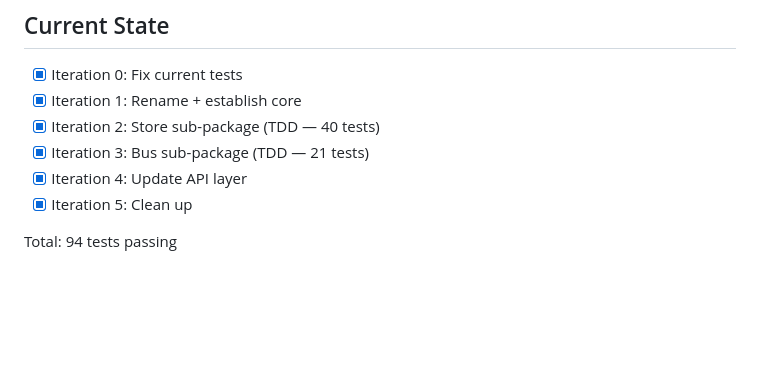
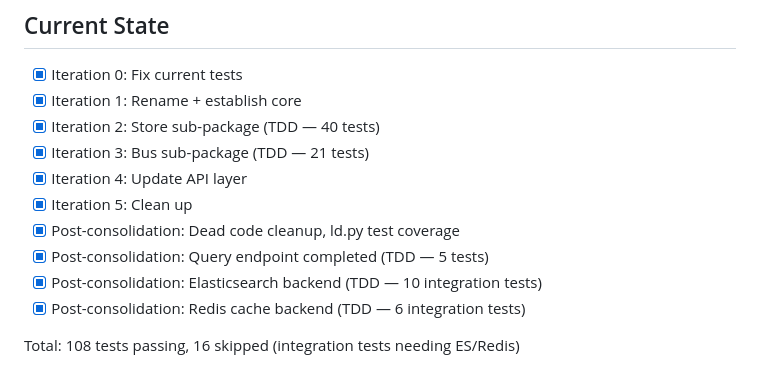
Before and after one commit to DeadWisdom/activity-serve, a Markdown page: docs/consolidate.md, the part around the change. Rendered like a GitHub page; blank space fills up the shorter version.

Commit message:
Update consolidation doc with final state

```diff
--- a/docs/consolidate.md
+++ b/docs/consolidate.md
@@ -231,5 +231,9 @@ After consolidation, `pyproject.toml` dependencies change:
 - [x] Iteration 3: Bus sub-package (TDD — 21 tests)
 - [x] Iteration 4: Update API layer
 - [x] Iteration 5: Clean up
+- [x] Post-consolidation: Dead code cleanup, ld.py test coverage
+- [x] Post-consolidation: Query endpoint completed (TDD — 5 tests)
+- [x] Post-consolidation: Elasticsearch backend (TDD — 10 integration tests)
+- [x] Post-consolidation: Redis cache backend (TDD — 6 integration tests)
 
-Total: 94 tests passing
+Total: 108 tests passing, 16 skipped (integration tests needing ES/Redis)
```
